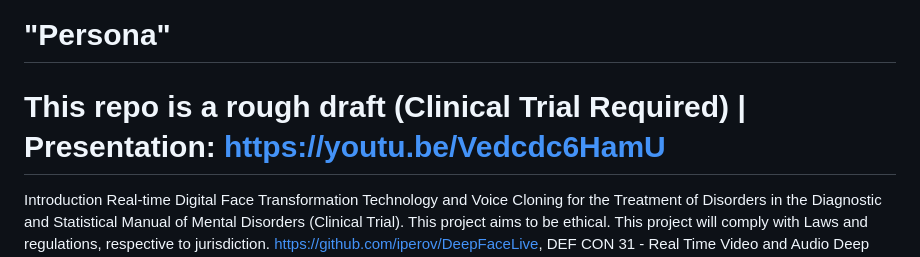
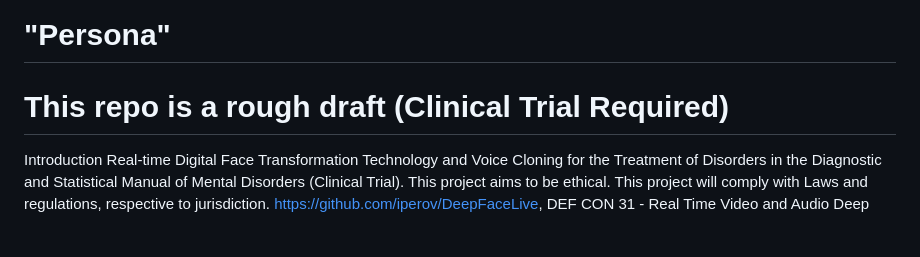
Before and after one commit to michaelleonarderickson/Persona, a Markdown page: README.md, the part around the change. Drawn GitHub-style; blank space fills up the shorter version.

```diff
--- a/README.md
+++ b/README.md
@@ -1,7 +1,7 @@
 README.md
 
 # "Persona"
-# This repo is a rough draft (Clinical Trial Required) | Presentation: https://youtu.be/Vedcdc6HamU
+# This repo is a rough draft (Clinical Trial Required)
 
 Introduction
 Real-time Digital Face Transformation Technology and Voice Cloning for the Treatment of Disorders in the Diagnostic and Statistical Manual of Mental Disorders (Clinical Trial).
```
